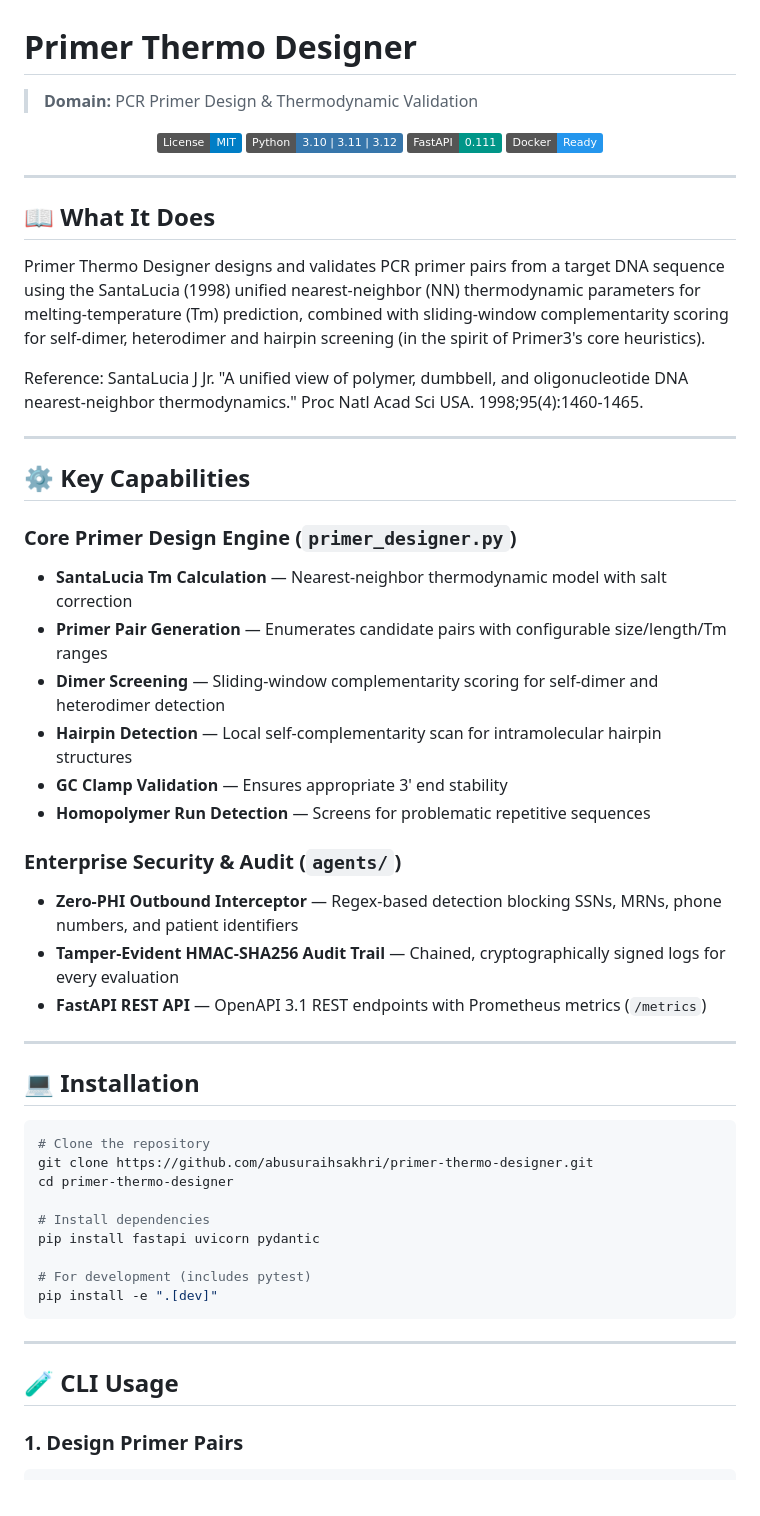
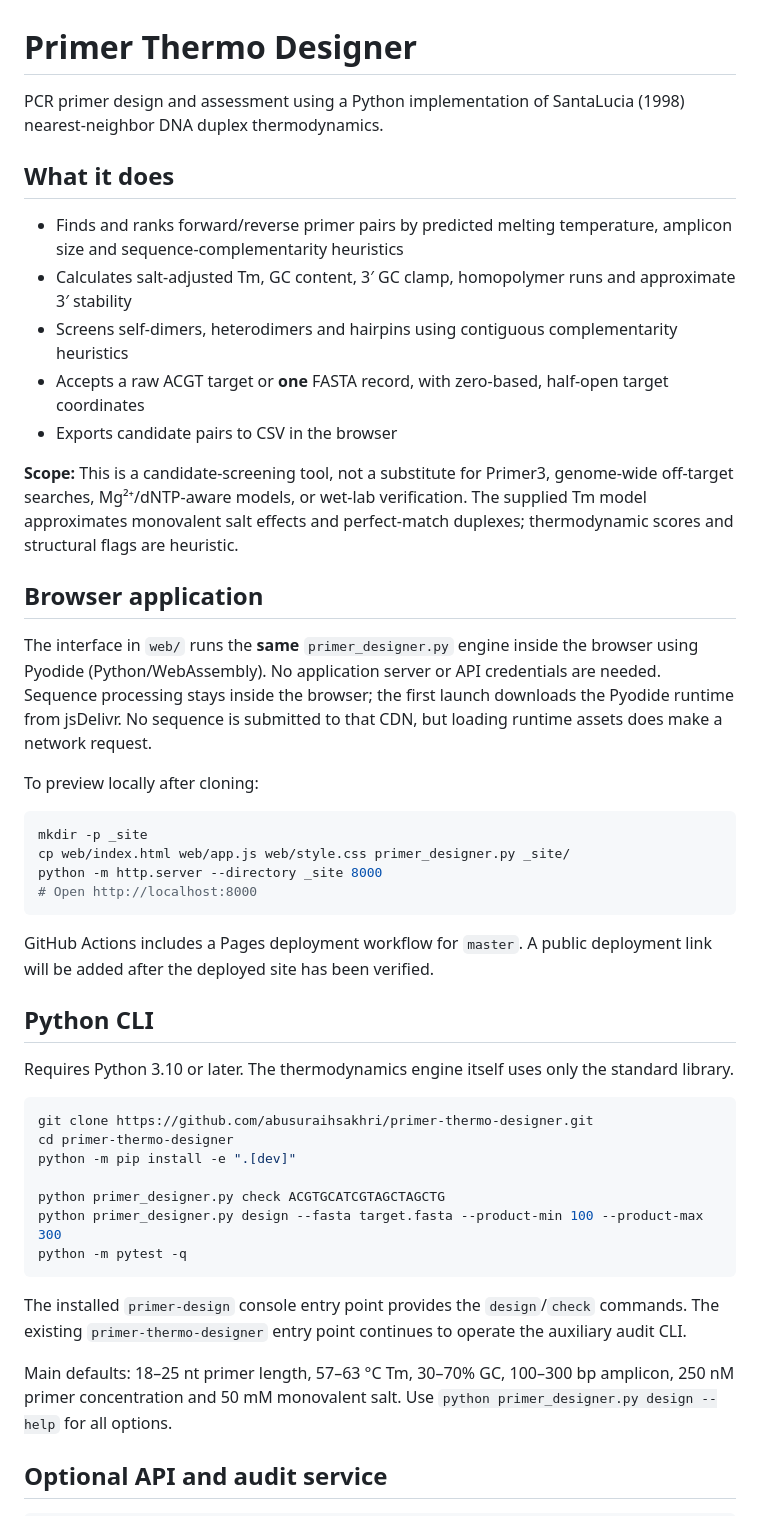
Before and after one commit to abusuraihsakhri/primer-thermo-designer, a Markdown page: README.md, the part around one of its changes. Drawn GitHub-style; badges without logos.

````diff
--- a/README.md
+++ b/README.md
@@ -1,70 +1,50 @@
 # Primer Thermo Designer
 
-> **Domain:** PCR Primer Design & Thermodynamic Validation
+PCR primer design and assessment using a Python implementation of SantaLucia (1998) nearest-neighbor DNA duplex thermodynamics.
 
-<div align="center">
+## What it does
 
-[![License: MIT](https://img.shields.io/badge/License-MIT-blue.svg)](LICENSE)
-![Python](https://img.shields.io/badge/Python-3.10%20%7C%203.11%20%7C%203.12-3776AB.svg?logo=python&logoColor=white)
-![FastAPI](https://img.shields.io/badge/FastAPI-0.111-009688.svg?logo=fastapi&logoColor=white)
-![Docker](https://img.shields.io/badge/Docker-Ready-2496ED.svg?logo=docker&logoColor=white)
+- Finds and ranks forward/reverse primer pairs by predicted melting temperature, amplicon size and sequence-complementarity heuristics
+- Calculates salt-adjusted Tm, GC content, 3′ GC clamp, homopolymer runs and approximate 3′ stability
+- Screens self-dimers, heterodimers and hairpins using contiguous complementarity heuristics
+- Accepts a raw ACGT target or **one** FASTA record, with zero-based, half-open target coordinates
+- Exports candidate pairs to CSV in the browser
 
-</div>
+**Scope:** This is a candidate-screening tool, not a substitute for Primer3, genome-wide off-target searches, Mg²⁺/dNTP-aware models, or wet-lab verification. The supplied Tm model approximates monovalent salt effects and perfect-match duplexes; thermodynamic scores and structural flags are heuristic.
 
----
+## Browser application
 
-## 📖 What It Does
+The interface in `web/` runs the **same** `primer_designer.py` engine inside the browser using Pyodide (Python/WebAssembly). No application server or API credentials are needed. Sequence processing stays inside the browser; the first launch downloads the Pyodide runtime from jsDelivr. No sequence is submitted to that CDN, but loading runtime assets does make a network request.
 
-Primer Thermo Designer designs and validates PCR primer pairs from a target DNA sequence using
-the SantaLucia (1998) unified nearest-neighbor (NN) thermodynamic
-parameters for melting-temperature (Tm) prediction, combined with
-sliding-window complementarity scoring for self-dimer, heterodimer and
-hairpin screening (in the spirit of Primer3's core heuristics).
-
-Reference:
-    SantaLucia J Jr. "A unified view of polymer, dumbbell, and
-    oligonucleotide DNA nearest-neighbor thermodynamics."
-    Proc Natl Acad Sci USA. 1998;95(4):1460-1465.
-
----
-
-## ⚙️ Key Capabilities
-
-### Core Primer Design Engine (`primer_designer.py`)
-
-- **SantaLucia Tm Calculation** — Nearest-neighbor thermodynamic model with salt correction
-- **Primer Pair Generation** — Enumerates candidate pairs with configurable size/length/Tm ranges
-- **Dimer Screening** — Sliding-window complementarity scoring for self-dimer and heterodimer detection
-- **Hairpin Detection** — Local self-complementarity scan for intramolecular hairpin structures
-- **GC Clamp Validation** — Ensures appropriate 3' end stability
-- **Homopolymer Run Detection** — Screens for problematic repetitive sequences
-
-### Enterprise Security & Audit (`agents/`)
-
-- **Zero-PHI Outbound Interceptor** — Regex-based detection blocking SSNs, MRNs, phone numbers, and patient identifiers
-- **Tamper-Evident HMAC-SHA256 Audit Trail** — Chained, cryptographically signed logs for every evaluation
-- **FastAPI REST API** — OpenAPI 3.1 REST endpoints with Prometheus metrics (`/metrics`)
-
----
-
-## 💻 Installation
+To preview locally after cloning:
 
 ```bash
-# Clone the repository
+mkdir -p _site
+cp web/index.html web/app.js web/style.css primer_designer.py _site/
+python -m http.server --directory _site 8000
+# Open http://localhost:8000
+```
+
+GitHub Actions includes a Pages deployment workflow for `master`. A public deployment link will be added after the deployed site has been verified.
+
+## Python CLI
+
+Requires Python 3.10 or later. The thermodynamics engine itself uses only the standard library.
+
+```bash
 git clone https://github.com/abusuraihsakhri/primer-thermo-designer.git
 cd primer-thermo-designer
+python -m pip install -e ".[dev]"
 
-# Install dependencies
-pip install fastapi uvicorn pydantic
-
-# For development (includes pytest)
-pip install -e ".[dev]"
+python primer_designer.py check ACGTGCATCGTAGCTAGCTG
+python primer_designer.py design --fasta target.fasta --product-min 100 --product-max 300
+python -m pytest -q
 ```
 
----
+The installed `primer-design` console entry point provides the `design`/`check` commands. The existing `primer-thermo-designer` entry point continues to operate the auxiliary audit CLI.
 
-## 🧪 CLI Usage
+Main defaults: 18–25 nt primer length, 57–63 °C Tm, 30–70% GC, 100–300 bp amplicon, 250 nM primer concentration and 50 mM monovalent salt. Use `python primer_designer.py design --help` for all options.
 
-### 1. Design Primer Pairs
+## Optional API and audit service
 
 ```bash
````
Also changed, not shown: other parts of README.md (+18 -126 lines).
